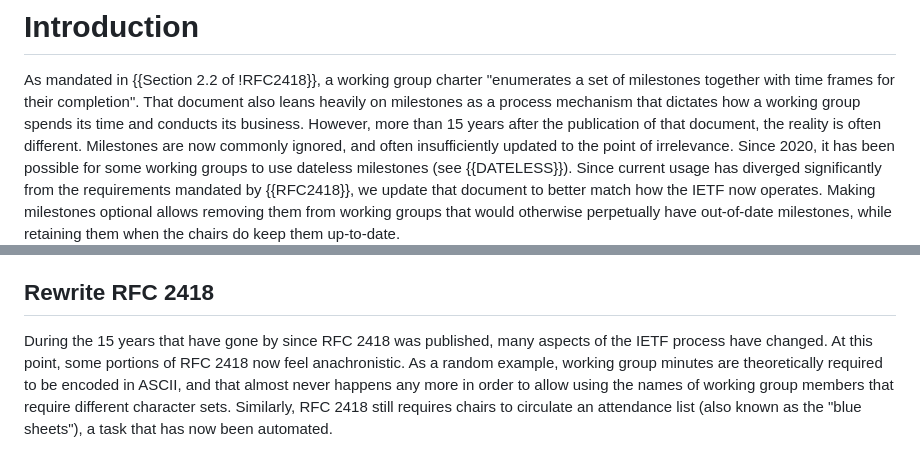
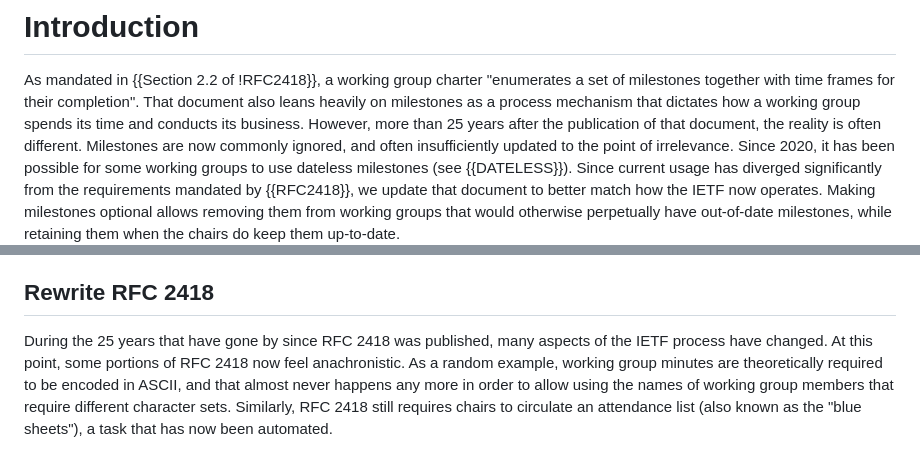
Before and after one commit to DavidSchinazi/draft-schinazi-update-on-milestones, a Markdown page: draft-schinazi-update-on-milestones.md, 2 parts joined by grey strips. GitHub-like rendering.

Commit message:
math is hard

```diff
--- a/draft-schinazi-update-on-milestones.md
+++ b/draft-schinazi-update-on-milestones.md
@@ -59,7 +59,7 @@ As mandated in {{Section 2.2 of !RFC2418}}, a working group charter "enumerates
 a set of milestones together with time frames for their completion". That
 document also leans heavily on milestones as a process mechanism that dictates
 how a working group spends its time and conducts its business. However, more
-than 15 years after the publication of that document, the reality is often
+than 25 years after the publication of that document, the reality is often
 different. Milestones are now commonly ignored, and often insufficiently
 updated to the point of irrelevance. Since 2020, it has been possible for some
 working groups to use dateless milestones (see {{DATELESS}}). Since current
@@ -205,7 +205,7 @@ datatracker, and update RFC 2418 to no longer mention them.
 
 ## Rewrite RFC 2418
 
-During the 15 years that have gone by since RFC 2418 was published, many
+During the 25 years that have gone by since RFC 2418 was published, many
 aspects of the IETF process have changed. At this point, some portions of RFC
 2418 now feel anachronistic. As a random example, working group minutes are
 theoretically required to be encoded in ASCII, and that almost never happens
```
